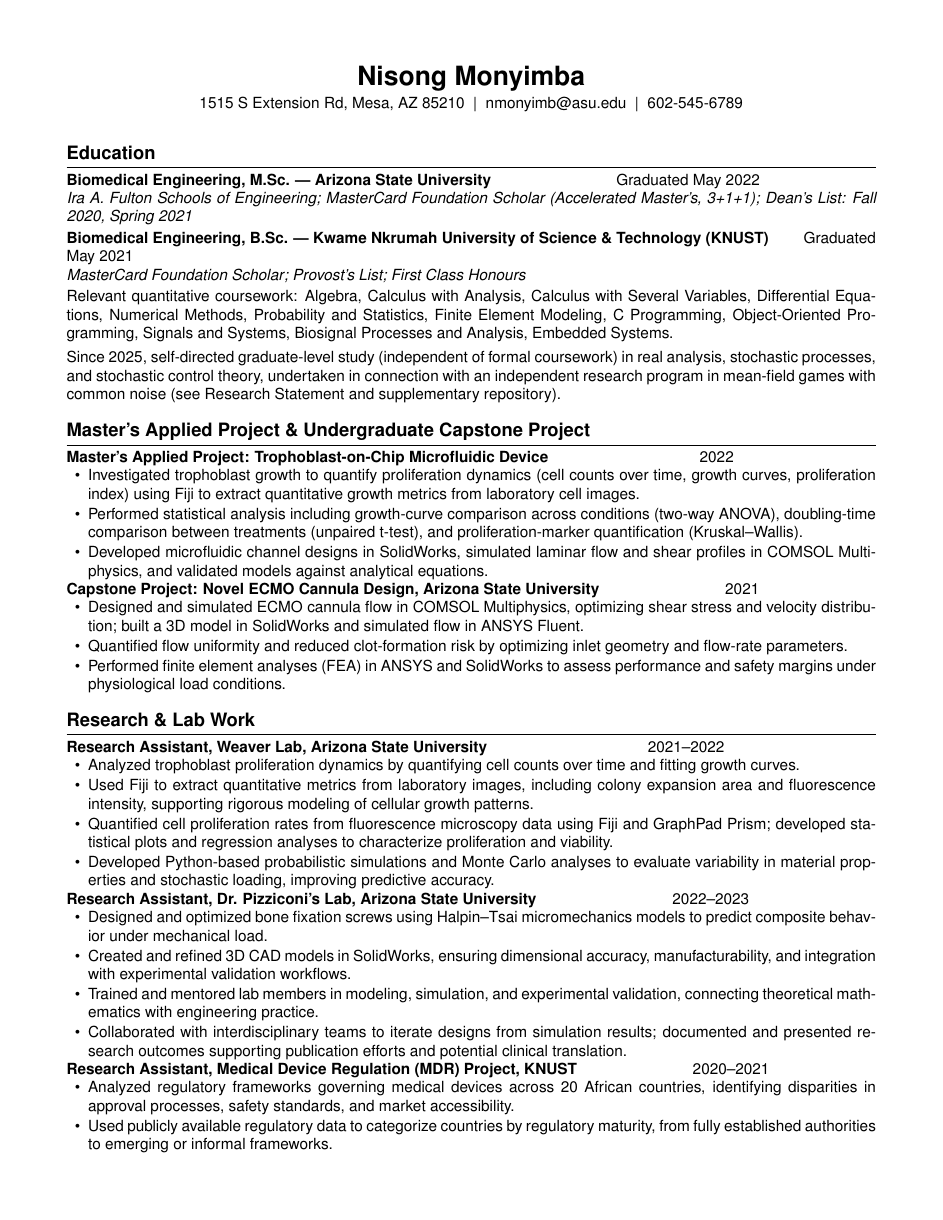
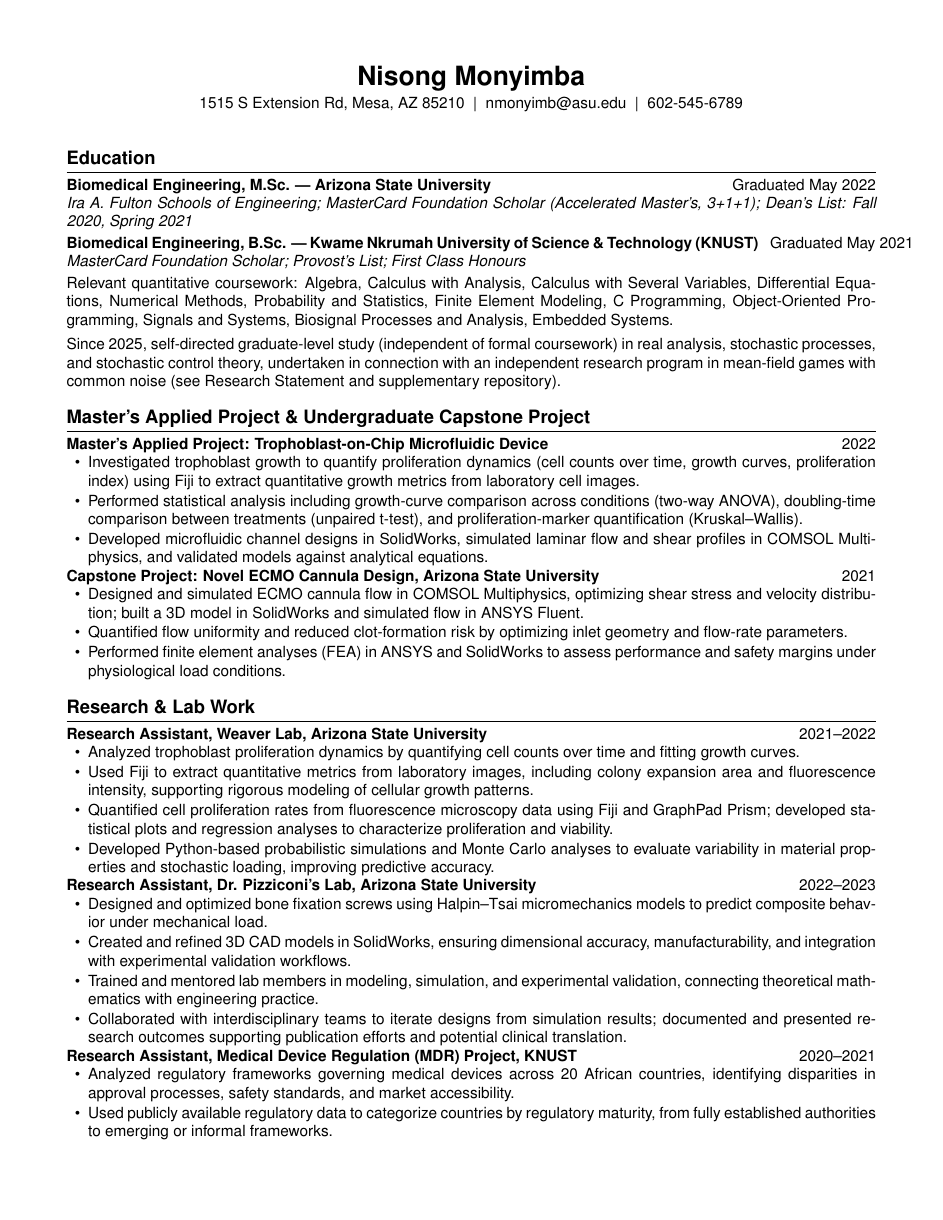
Before and after one commit to NisongMonyimba/AppliedMathThesis, a LaTeX CV (cv/cv.tex): page 1 of 3. Compiled offline with pdfLaTeX.

Commit message:
Right-align all dates into a single fixed-width column

```diff
--- a/cv/cv.tex
+++ b/cv/cv.tex
@@ -20,8 +20,13 @@
   [{\vspace{1pt}\titlerule}]
 \titlespacing{\section}{0pt}{10pt}{4pt}
 
+% Entry header: bold title on the left, date right-aligned inside a
+% FIXED-WIDTH box docked to the right margin. This guarantees every
+% date's right edge sits at the exact same horizontal column, reading
+% top to bottom, regardless of how long the title or date text is, and
+% regardless of whether the title wraps to a second line.
 \newcommand{\cventry}[2]{%
-  \par\noindent\textbf{#1}\hspace{6pt plus 1fil}#2\par
+  \par\noindent\textbf{#1}\hfill\makebox[1.4in][r]{#2}\par
 }
 \newcommand{\cvsub}[1]{%
   \par\noindent\textit{#1}\par\vspace{2pt}
```
Also changed, not shown: cv/cv.pdf.
